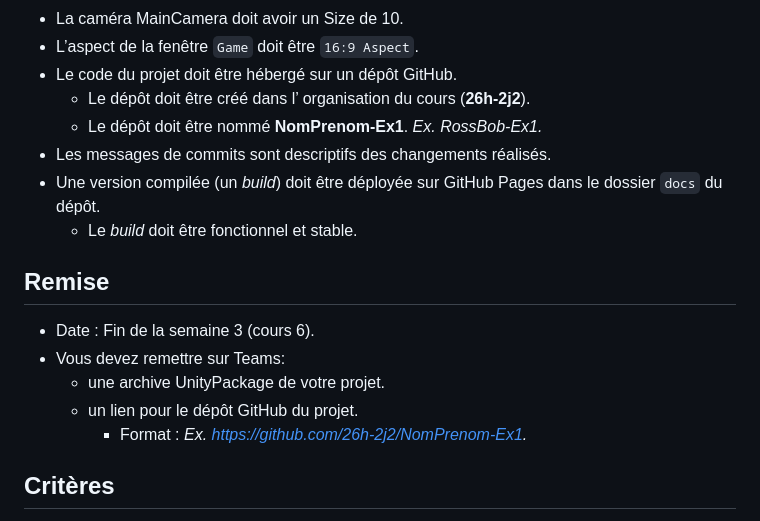
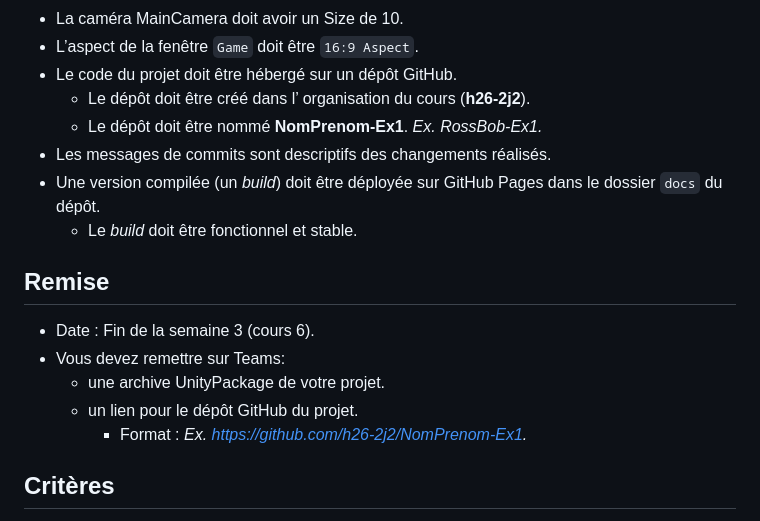
Before and after one commit to max-lacasse-maisonneuve/2J2-Exercices, a Markdown page: ex1/readme.md, the part around the change. Rendered like a GitHub page.

Commit message:
Changement de nom de l'organisation

```diff
--- a/ex1/readme.md
+++ b/ex1/readme.md
@@ -32,7 +32,7 @@ Voici [le lien pour un exemple jouable](https://max-lacasse-maisonneuve.github.i
 - La caméra MainCamera doit avoir un Size de 10\.
 - L’aspect de la fenêtre `Game` doit être `16:9 Aspect`.
 - Le code du projet doit être hébergé sur un dépôt GitHub.
-    - Le dépôt doit être créé dans l’ organisation du cours (**26h-2j2**).
+    - Le dépôt doit être créé dans l’ organisation du cours (**h26-2j2**).
     - Le dépôt doit être nommé **NomPrenom-Ex1**. _Ex. RossBob-Ex1._
 - Les messages de commits sont descriptifs des changements réalisés.
 - Une version compilée (un _build_) doit être déployée sur GitHub Pages dans le dossier `docs` du dépôt.
@@ -44,7 +44,7 @@ Voici [le lien pour un exemple jouable](https://max-lacasse-maisonneuve.github.i
 - Vous devez remettre sur Teams:
     - une archive UnityPackage de votre projet.
     - un lien pour le dépôt GitHub du projet.
-        - Format : _Ex. https://github.com/26h-2j2/NomPrenom-Ex1._
+        - Format : _Ex. https://github.com/h26-2j2/NomPrenom-Ex1._
 
 ## **Critères**
 
```
